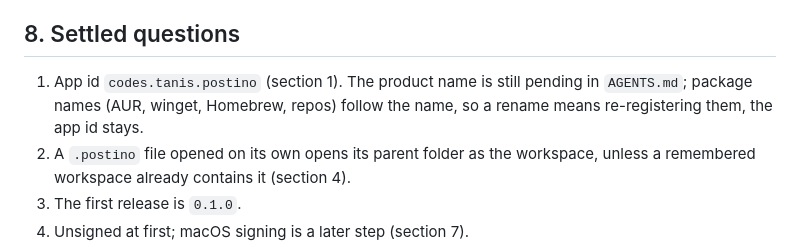
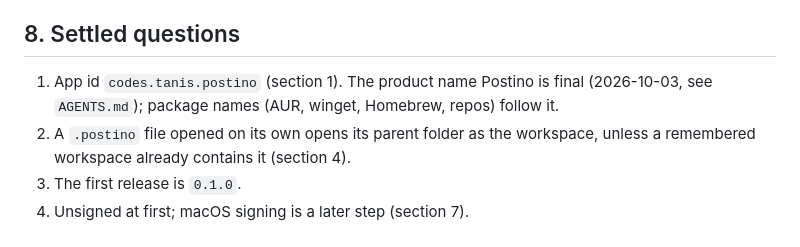
Before and after one commit to tanisperez/postino, a Markdown page: plans/releases.md, the part around the change. Rendered like a GitHub page.

Commit message:
Settle the Postino name and the project website
Co-Authored-By: Claude Opus 5.5 <noreply@anthropic.com>

```diff
--- a/plans/releases.md
+++ b/plans/releases.md
@@ -228,9 +228,8 @@ apply to SignPath once the project has some history.
 
 ## 8. Settled questions
 
-1. App id `codes.tanis.postino` (section 1). The product name is still pending in `AGENTS.md`;
-   package names (AUR, winget, Homebrew, repos) follow the name, so a rename means re-registering
-   them, the app id stays.
+1. App id `codes.tanis.postino` (section 1). The product name Postino is final (2026-10-03, see
+   `AGENTS.md`); package names (AUR, winget, Homebrew, repos) follow it.
 2. A `.postino` file opened on its own opens its parent folder as the workspace, unless a
    remembered workspace already contains it (section 4).
 3. The first release is `0.1.0`.
```
Also changed, not shown: AGENTS.md (+3 -4 lines).
